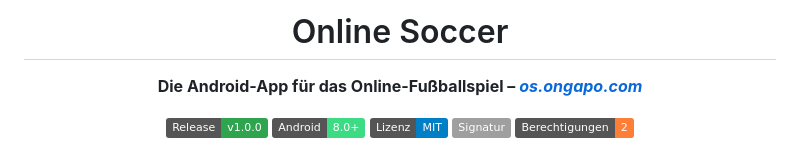
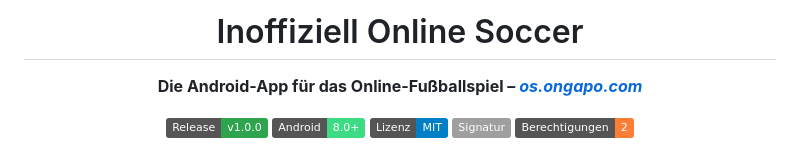
Before and after one commit to barezi5527/OnlineSoccer-Download, a Markdown page: README.md, the part around the change. GitHub-like rendering; badges without logos.

```diff
--- a/README.md
+++ b/README.md
@@ -1,6 +1,6 @@
 <div align="center">
 
-# Online Soccer
+# Inoffiziell Online Soccer
 
 **Die Android-App für das Online-Fußballspiel – [_os.ongapo.com_](https://os.ongapo.com)**
 
```
